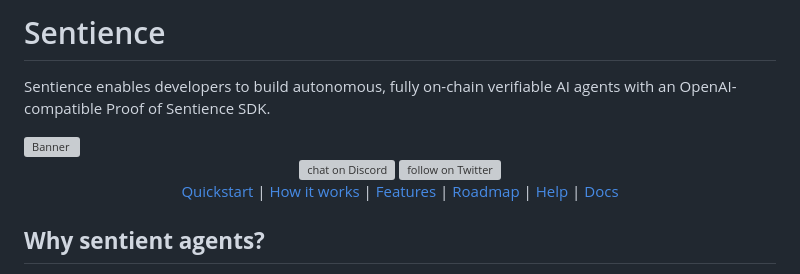
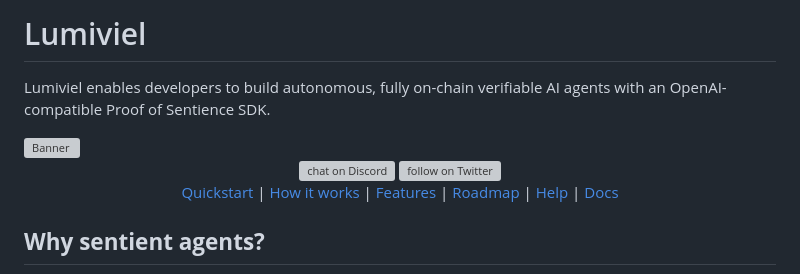
Before and after one commit to LumivielAi/Lumiviel, a Markdown page: README.md, the part around the change printed below. Rendered like a GitHub page; grey boxes are pictures that could not be loaded.

```diff
--- a/README.md
+++ b/README.md
@@ -1,6 +1,6 @@
-# Sentience
+# Lumiviel
 
-Sentience enables developers to build autonomous, fully on-chain verifiable AI agents with an OpenAI-compatible Proof of Sentience SDK.
+Lumiviel enables developers to build autonomous, fully on-chain verifiable AI agents with an OpenAI-compatible Proof of Sentience SDK.
 
 <img src="assets/sentience-banner.png" alt="Banner" width="100%" />
 
@@ -8,8 +8,8 @@ Sentience enables developers to build autonomous, fully on-chain verifiable AI a
       <a href="https://discord.gg/invite/galadriel">
       <img src="https://img.shields.io/discord/1042405378304004156?logo=discord"
           alt="chat on Discord"></a>
-      <a href="https://twitter.com/intent/follow?screen_name=Galadriel_AI">
-      <img src="https://img.shields.io/twitter/follow/Galadriel_AI"
+      <a href="https://twitter.com/intent/follow?screen_name=LumivielAi">
+      <img src="https://img.shields.io/twitter/follow/LumivielAi"
           alt="follow on Twitter"></a>
   <br>
   <a href="#quickstart">Quickstart</a> |
```
Also changed, not shown: other parts of README.md (+1 -1 lines).
